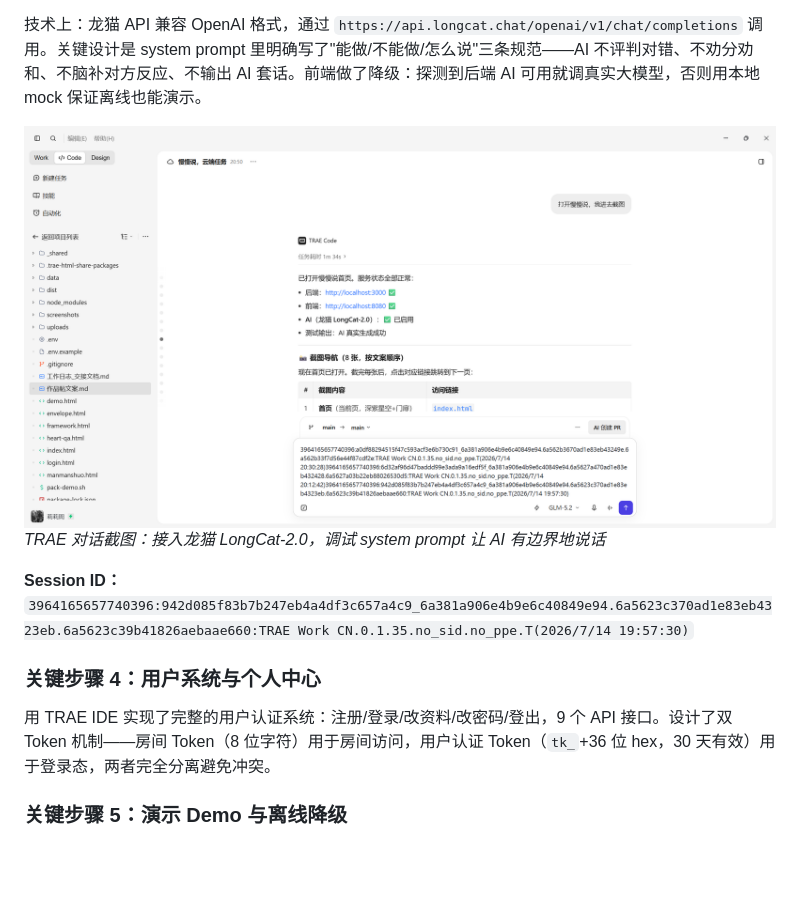
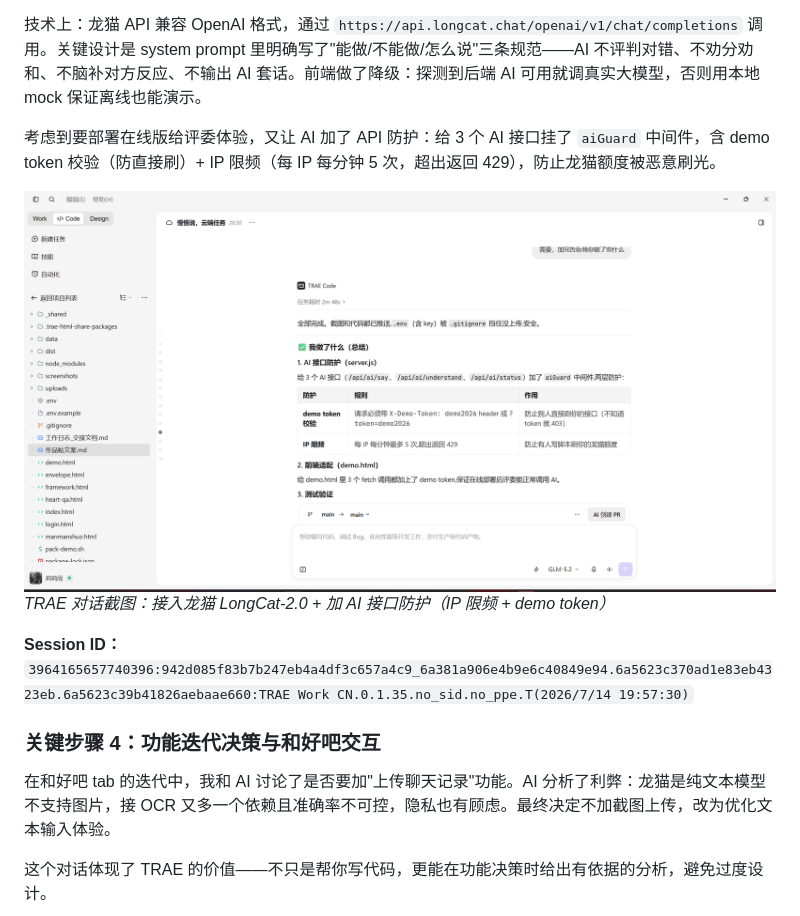
Before and after one commit to hakfir924-gif/czlds, a Markdown page: 作品帖文案.md, the part around one of its changes. Drawn GitHub-style; blank space fills up the shorter version.

```diff
--- a/作品帖文案.md
+++ b/作品帖文案.md
@@ -157,15 +145,17 @@ python -m http.server 8080   # 启动前端
 
 技术上：龙猫 API 兼容 OpenAI 格式，通过 `https://api.longcat.chat/openai/v1/chat/completions` 调用。关键设计是 system prompt 里明确写了"能做/不能做/怎么说"三条规范——AI 不评判对错、不劝分劝和、不脑补对方反应、不输出 AI 套话。前端做了降级：探测到后端 AI 可用就调真实大模型，否则用本地 mock 保证离线也能演示。
 
-<!-- 截图：TRAE 对话-接入AI -->
-![TRAE 开发-接入AI](screenshots/trae-3-ai.png)
-*TRAE 对话截图：接入龙猫 LongCat-2.0，调试 system prompt 让 AI 有边界地说话*
+考虑到要部署在线版给评委体验，又让 AI 加了 API 防护：给 3 个 AI 接口挂了 `aiGuard` 中间件，含 demo token 校验（防直接刷）+ IP 限频（每 IP 每分钟 5 次，超出返回 429），防止龙猫额度被恶意刷光。
+
+<!-- 截图：TRAE 对话-AI防护 -->
+![TRAE 开发-AI防护](screenshots/trae-1-backend.png)
+*TRAE 对话截图：接入龙猫 LongCat-2.0 + 加 AI 接口防护（IP 限频 + demo token）*
 
 **Session ID：** `3964165657740396:942d085f83b7b247eb4a4df3c657a4c9_6a381a906e4b9e6c40849e94.6a5623c370ad1e83eb4323eb.6a5623c39b41826aebaae660:TRAE Work CN.0.1.35.no_sid.no_ppe.T(2026/7/14 19:57:30)`
 
-### 关键步骤 4：用户系统与个人中心
+### 关键步骤 4：功能迭代决策与和好吧交互
 
-用 TRAE IDE 实现了完整的用户认证系统：注册/登录/改资料/改密码/登出，9 个 API 接口。设计了双 Token 机制——房间 Token（8 位字符）用于房间访问，用户认证 Token（`tk_`+36 位 hex，30 天有效）用于登录态，两者完全分离避免冲突。
+在和好吧 tab 的迭代中，我和 AI 讨论了是否要加"上传聊天记录"功能。AI 分析了利弊：龙猫是纯文本模型不支持图片，接 OCR 又多一个依赖且准确率不可控，隐私也有顾虑。最终决定不加截图上传，改为优化文本输入体验。
 
-### 关键步骤 5：演示 Demo 与离线降级
+这个对话体现了 TRAE 的价值——不只是帮你写代码，更能在功能决策时给出有依据的分析，避免过度设计。
 
```
Also changed, not shown: other parts of 作品帖文案.md (+18 -18 lines).
